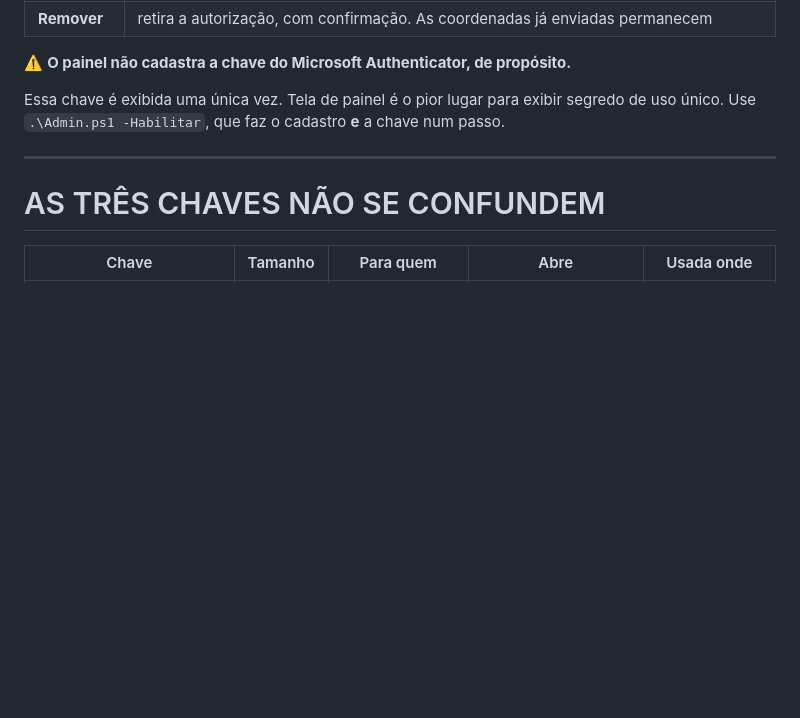
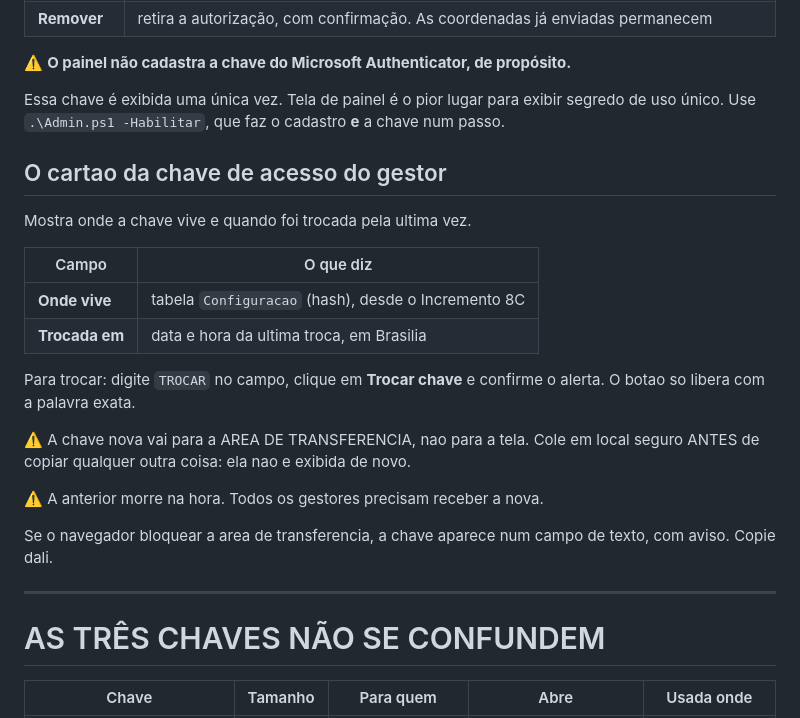
Before and after one commit to cdaalexandre/GpsEquipe, a Markdown page: ModoDeUso-GpsEquipe.md, the part around the change. GitHub-like rendering; blank space fills up the shorter version.

Commit message:
ModoDeUso: documenta o cartao da chave do gestor no painel

```diff
--- a/ModoDeUso-GpsEquipe.md
+++ b/ModoDeUso-GpsEquipe.md
@@ -436,6 +436,25 @@ No cartão **Gestao de colaboradores**, com o número em dígitos:
 Essa chave é exibida uma única vez. Tela de painel é o pior lugar para exibir
 segredo de uso único. Use `.\Admin.ps1 -Habilitar`, que faz o cadastro **e** a
 chave num passo.
+## O cartao da chave de acesso do gestor
+
+Mostra onde a chave vive e quando foi trocada pela ultima vez.
+
+| Campo | O que diz |
+| --- | --- |
+| **Onde vive** | tabela `Configuracao` (hash), desde o Incremento 8C |
+| **Trocada em** | data e hora da ultima troca, em Brasilia |
+
+Para trocar: digite `TROCAR` no campo, clique em **Trocar chave** e confirme o
+alerta. O botao so libera com a palavra exata.
+
+⚠️ A chave nova vai para a AREA DE TRANSFERENCIA, nao para a tela. Cole em
+local seguro ANTES de copiar qualquer outra coisa: ela nao e exibida de novo.
+
+⚠️ A anterior morre na hora. Todos os gestores precisam receber a nova.
+
+Se o navegador bloquear a area de transferencia, a chave aparece num campo de
+texto, com aviso. Copie dali.
 
 ---
 
```
